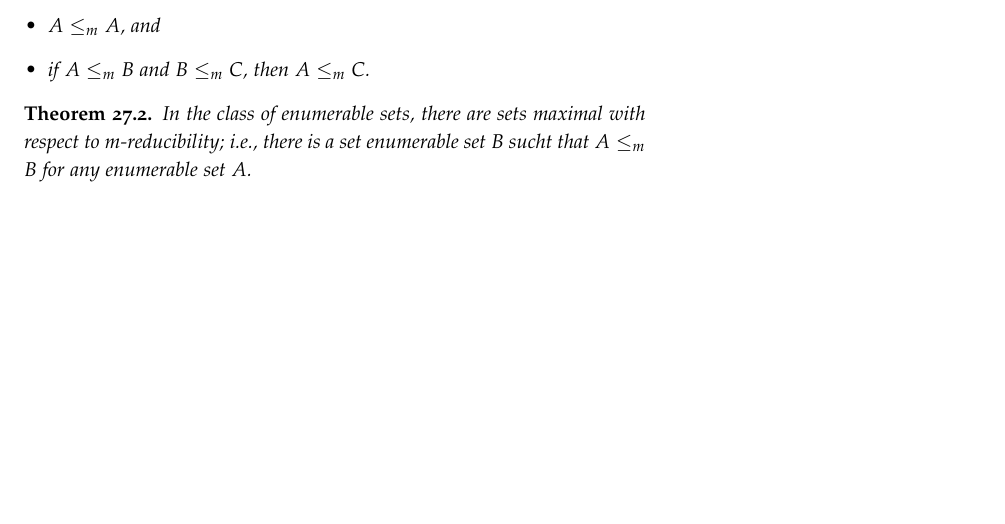
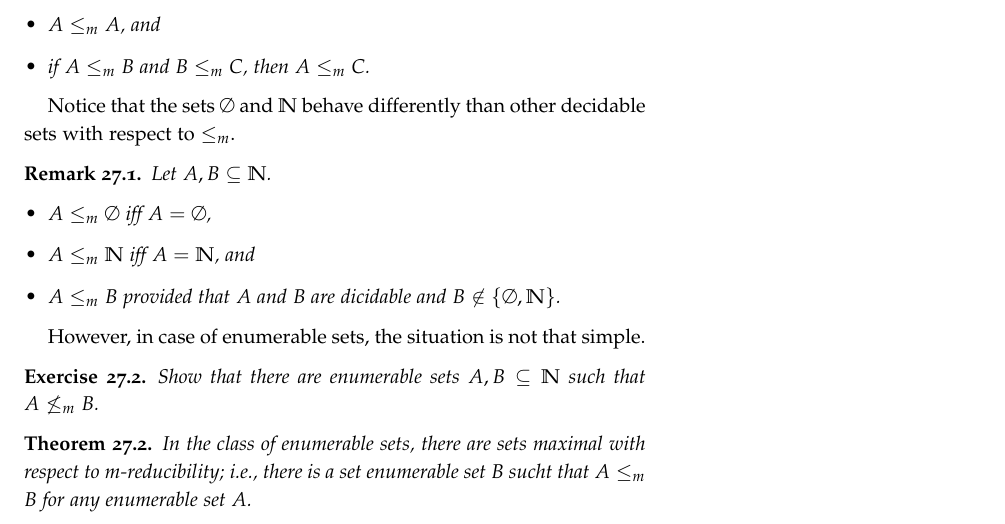
Before and after one commit to alexanderknop/I2DM, a LaTeX thesis (main.tex, which reads parts/part_6/chapter_27_m_reductions.tex): part of page 189 of 195, cut so that both start at the same text, the shorter picture padded with empty space. The pictures show the PDF file I2DM.pdf that the author committed with the source.

Commit message:
Add some comments about reductions

```diff
--- a/parts/part_6/chapter_27_m_reductions.tex
+++ b/parts/part_6/chapter_27_m_reductions.tex
@@ -37,3 +37,20 @@ This notion allows us to translate properties from one set to another.
   \end{itemize}
 \end{exercise}
 
+Notice that the sets $\emptyset$ and $\N$ behave differently than other
+decidable sets with respect to $\le_m$.
+\begin{remark}
+  Let $A, B \subseteq \N$.
+  \begin{itemize}
+    \item $A \le_m \emptyset$ iff $A = \emptyset$,
+    \item $A \le_m \N$ iff $A = \N$, and
+    \item $A \le_m B$ provided that $A$ and $B$ are dicidable and $B \not\in
+      \set{\emptyset, \N}$.
+  \end{itemize}
+\end{remark}
+
+However, in case of enumerable sets, the situation is not that simple.
+\begin{exercise}
+  Show that there are enumerable sets $A, B \subseteq \N$ such that $A \not\le_m
+  B$.
+\end{exercise}
```
Also changed, not shown: I2DM.pdf, parts/part_6/chapter_27_m_reductions.tex (4 more changed lines).
